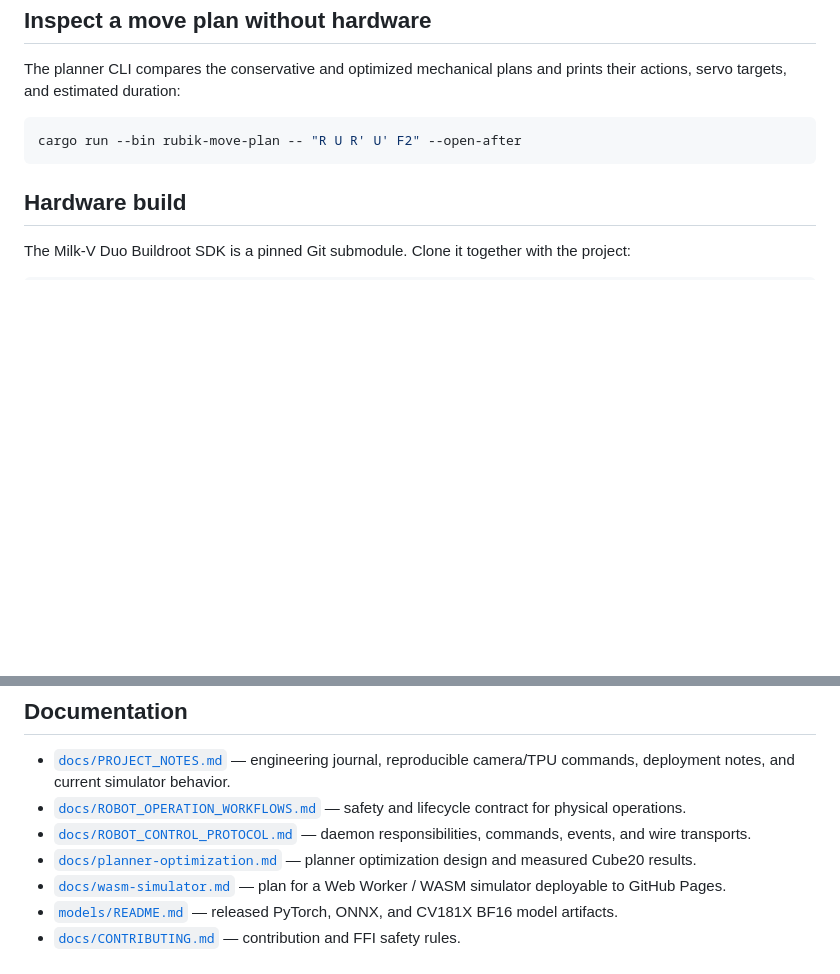
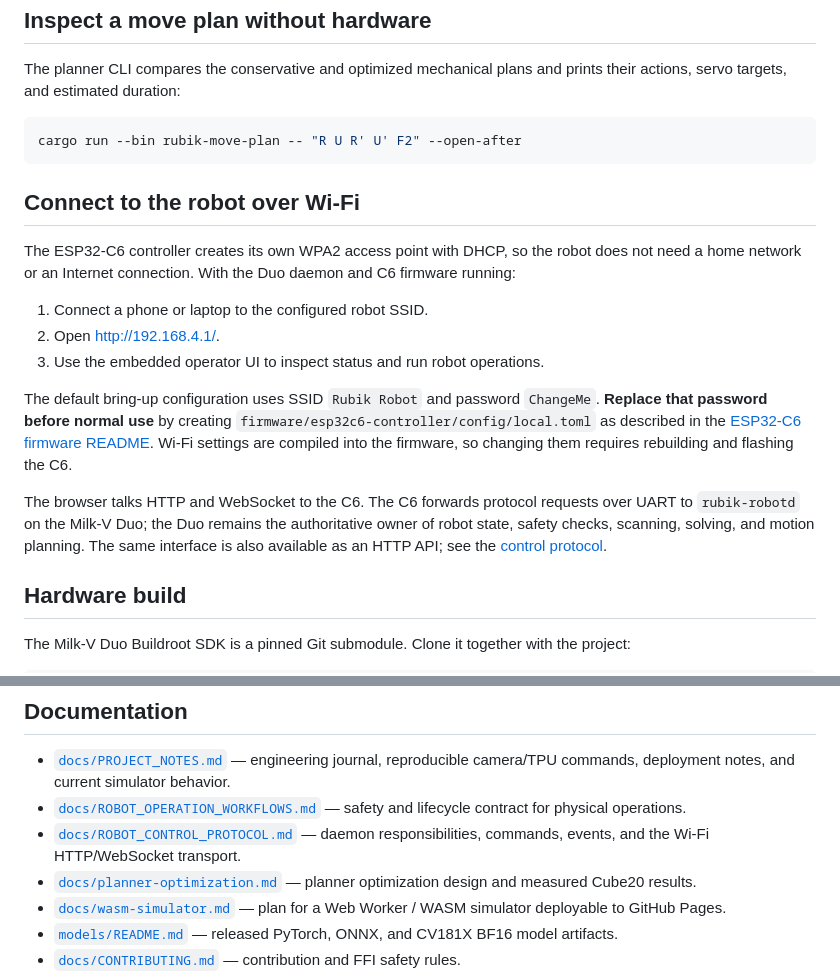
Before and after one commit to sakateka/rubik-solving-robot, a Markdown page: README.md, 2 parts joined by grey strips. Drawn GitHub-style; blank space fills up the shorter version.

Commit message:
chore: update README.md

````diff
--- a/README.md
+++ b/README.md
@@ -81,6 +81,29 @@ prints their actions, servo targets, and estimated duration:
 cargo run --bin rubik-move-plan -- "R U R' U' F2" --open-after
 ```
 
+## Connect to the robot over Wi-Fi
+
+The ESP32-C6 controller creates its own WPA2 access point with DHCP, so the
+robot does not need a home network or an Internet connection. With the Duo
+daemon and C6 firmware running:
+
+1. Connect a phone or laptop to the configured robot SSID.
+2. Open <http://192.168.4.1/>.
+3. Use the embedded operator UI to inspect status and run robot operations.
+
+The default bring-up configuration uses SSID `Rubik Robot` and password
+`ChangeMe`. **Replace that password before normal use** by creating
+`firmware/esp32c6-controller/config/local.toml` as described in the
+[ESP32-C6 firmware README](firmware/esp32c6-controller/README.md). Wi-Fi
+settings are compiled into the firmware, so changing them requires rebuilding
+and flashing the C6.
+
+The browser talks HTTP and WebSocket to the C6. The C6 forwards protocol
+requests over UART to `rubik-robotd` on the Milk-V Duo; the Duo remains the
+authoritative owner of robot state, safety checks, scanning, solving, and
+motion planning. The same interface is also available as an HTTP API; see the
+[control protocol](docs/ROBOT_CONTROL_PROTOCOL.md#wi-fi-and-http-transport).
+
 ## Hardware build
 
 The Milk-V Duo Buildroot SDK is a pinned Git submodule. Clone it together with
@@ -162,7 +185,7 @@ pairs before rotating grippers to their safe perpendicular pose.
 - [`docs/ROBOT_OPERATION_WORKFLOWS.md`](docs/ROBOT_OPERATION_WORKFLOWS.md) —
   safety and lifecycle contract for physical operations.
 - [`docs/ROBOT_CONTROL_PROTOCOL.md`](docs/ROBOT_CONTROL_PROTOCOL.md) — daemon
-  responsibilities, commands, events, and wire transports.
+  responsibilities, commands, events, and the Wi-Fi HTTP/WebSocket transport.
 - [`docs/planner-optimization.md`](docs/planner-optimization.md) — planner
   optimization design and measured Cube20 results.
 - [`docs/wasm-simulator.md`](docs/wasm-simulator.md) — plan for a Web Worker /
````
Also changed, not shown: docs/PROJECT_NOTES.md (+25 -0 lines).
